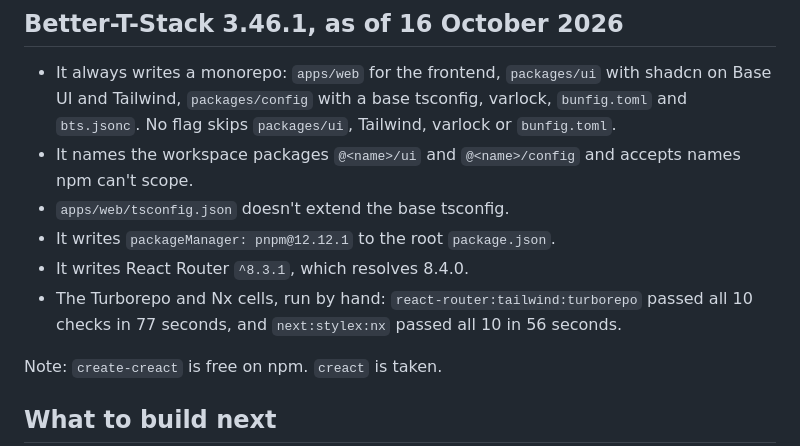
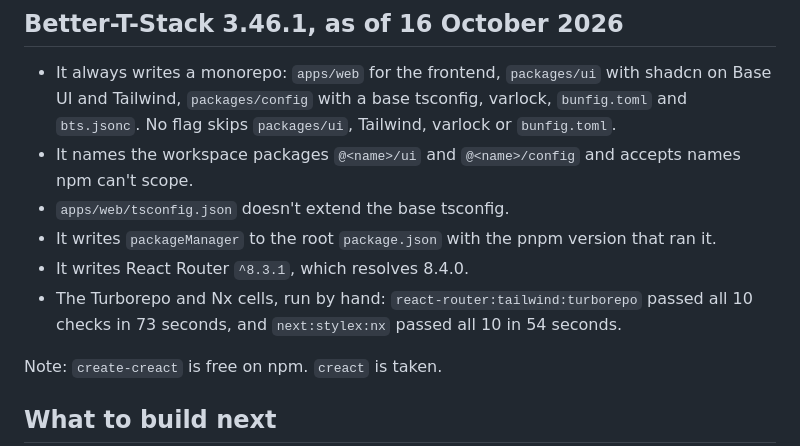
Before and after one commit to Joshua-Booth/creact, a Markdown page: docs/CREATE-CREACT.md, the part around the change. GitHub-like rendering.

Commit message:
docs(config): record the hand-run cell timings from the logs
The page quoted 77 and 56 seconds for the Turborepo and Nx cells, and
the recorded runs took 73 and 54. The packageManager line now says the
version comes from the pnpm that ran Better-T-Stack, as a recapture
showed.

Part of JB-105

Co-Authored-By: Claude Fable 5.1 <noreply@anthropic.com>

```diff
--- a/docs/CREATE-CREACT.md
+++ b/docs/CREATE-CREACT.md
@@ -219,9 +219,9 @@ The package route stays open. `pnpm add github:Joshua-Booth/creact#path:packages
 - It always writes a monorepo: `apps/web` for the frontend, `packages/ui` with shadcn on Base UI and Tailwind, `packages/config` with a base tsconfig, varlock, `bunfig.toml` and `bts.jsonc`. No flag skips `packages/ui`, Tailwind, varlock or `bunfig.toml`.
 - It names the workspace packages `@<name>/ui` and `@<name>/config` and accepts names npm can't scope.
 - `apps/web/tsconfig.json` doesn't extend the base tsconfig.
-- It writes `packageManager: pnpm@12.12.1` to the root `package.json`.
+- It writes `packageManager` to the root `package.json` with the pnpm version that ran it.
 - It writes React Router `^8.3.1`, which resolves 8.4.0.
-- The Turborepo and Nx cells, run by hand: `react-router:tailwind:turborepo` passed all 10 checks in 77 seconds, and `next:stylex:nx` passed all 10 in 56 seconds.
+- The Turborepo and Nx cells, run by hand: `react-router:tailwind:turborepo` passed all 10 checks in 73 seconds, and `next:stylex:nx` passed all 10 in 54 seconds.
 
 Note: `create-creact` is free on npm. `creact` is taken.
 
```
